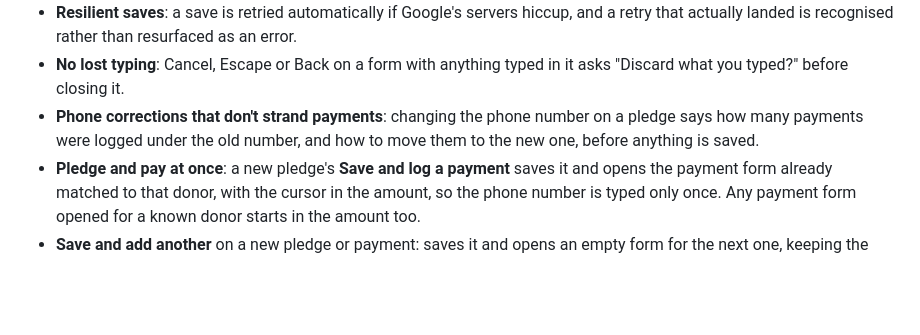
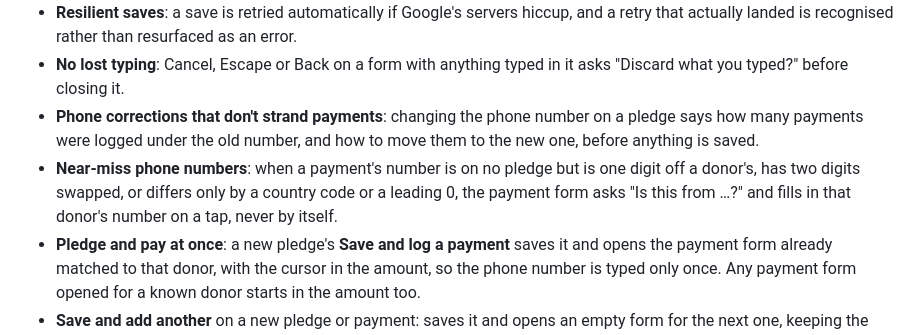
Before and after one commit to bomino/icg-fundraiser-tracker, a Markdown page: README.md, the part around the change. GitHub-like rendering; blank space fills up the shorter version.

```diff
--- a/README.md
+++ b/README.md
@@ -17,6 +17,7 @@ A web app for masjid fundraiser volunteers. Volunteers sign in with Google and r
 - **Resilient saves**: a save is retried automatically if Google's servers hiccup, and a retry that actually landed is recognised rather than resurfaced as an error.
 - **No lost typing**: Cancel, Escape or Back on a form with anything typed in it asks "Discard what you typed?" before closing it.
 - **Phone corrections that don't strand payments**: changing the phone number on a pledge says how many payments were logged under the old number, and how to move them to the new one, before anything is saved.
+- **Near-miss phone numbers**: when a payment's number is on no pledge but is one digit off a donor's, has two digits swapped, or differs only by a country code or a leading 0, the payment form asks "Is this from …?" and fills in that donor's number on a tap, never by itself.
 - **Pledge and pay at once**: a new pledge's **Save and log a payment** saves it and opens the payment form already matched to that donor, with the cursor in the amount, so the phone number is typed only once. Any payment form opened for a known donor starts in the amount too.
 - **Save and add another** on a new pledge or payment: saves it and opens an empty form for the next one, keeping the date (and the payment method), for typing up a stack of cards or envelopes.
 - **Paging at scale**: long lists show 100 rows with a "Show more" button; search, sort and filters still cover every row.
```
Also changed, not shown: CLAUDE.md (+1 -0 lines), 1 other file.
